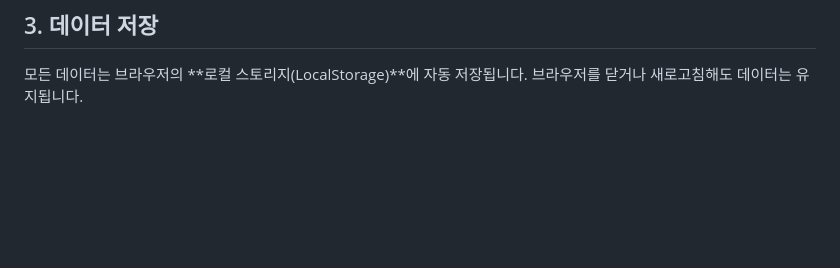
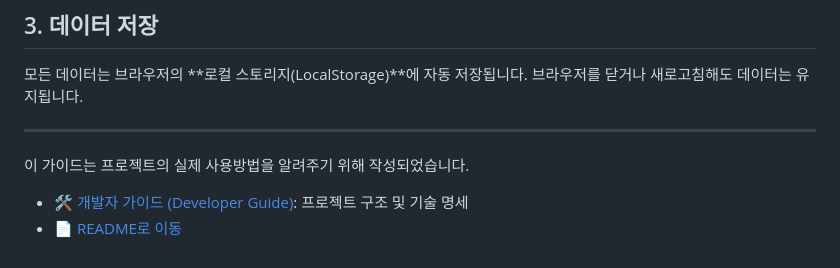
Before and after one commit to seungminbluebox/TodoList, a Markdown page: USER_GUIDE.md, the part around the change. GitHub-like rendering; blank space fills up the shorter version.

Commit message:
md 가이드 수정

```diff
--- a/USER_GUIDE.md
+++ b/USER_GUIDE.md
@@ -59,3 +59,10 @@
 ## 3. 데이터 저장
 
 모든 데이터는 브라우저의 **로컬 스토리지(LocalStorage)**에 자동 저장됩니다. 브라우저를 닫거나 새로고침해도 데이터는 유지됩니다.
+
+---
+
+이 가이드는 프로젝트의 실제 사용방법을 알려주기 위해 작성되었습니다.
+
+- [🛠️ 개발자 가이드 (Developer Guide)](./DEVELOPER_GUIDE.md): 프로젝트 구조 및 기술 명세
+- [📄 README로 이동](./README.md)
```
Also changed, not shown: DEVELOPER_GUIDE.md (+3 -0 lines).
